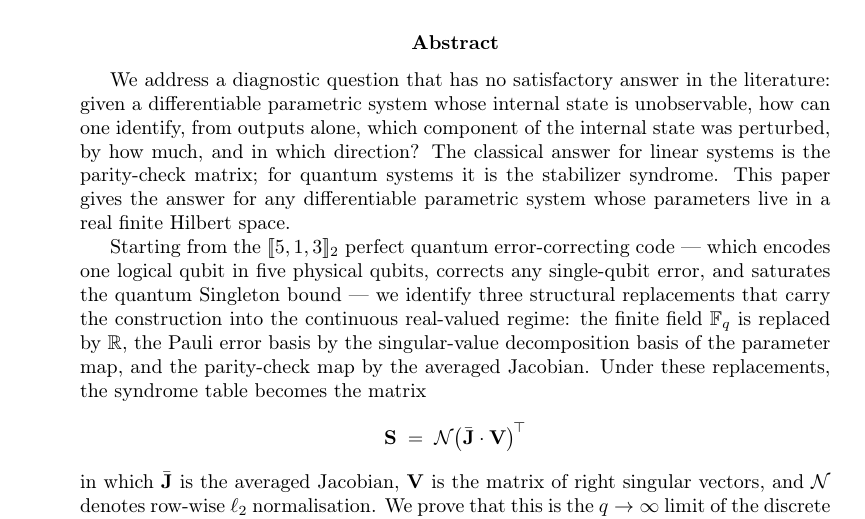
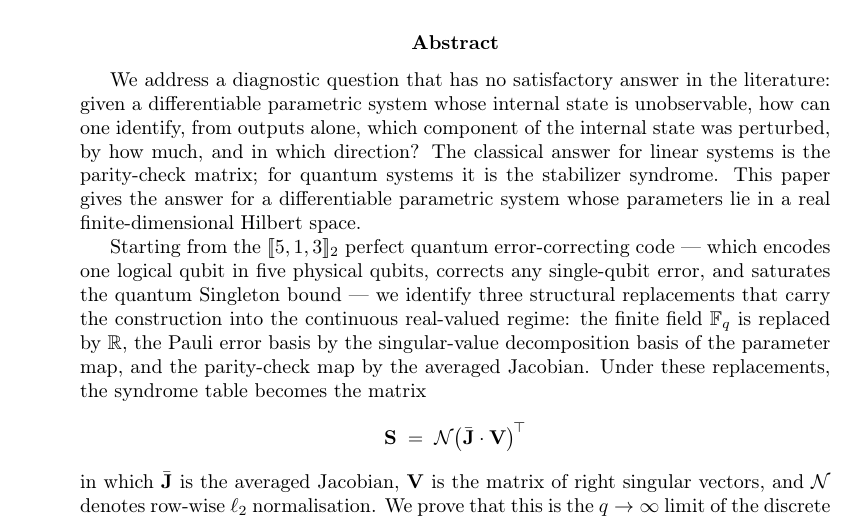
Before and after one commit to MarcusSkynet/lstm2, a LaTeX paper (papers/syndrome_algebra.tex): part of page 1 of 25, cut so that both start at the same text. Compiled offline with pdfLaTeX.

Commit message:
Statement correction

```diff
--- a/papers/syndrome_algebra.tex
+++ b/papers/syndrome_algebra.tex
@@ -119,7 +119,7 @@
 \maketitle
 
 \begin{abstract}
-We address a diagnostic question that has no satisfactory answer in the literature: given a differentiable parametric system whose internal state is unobservable, how can one identify, from outputs alone, which component of the internal state was perturbed, by how much, and in which direction? The classical answer for linear systems is the parity-check matrix; for quantum systems it is the stabilizer syndrome. This paper gives the answer for any differentiable parametric system whose parameters live in a real finite Hilbert space.
+We address a diagnostic question that has no satisfactory answer in the literature: given a differentiable parametric system whose internal state is unobservable, how can one identify, from outputs alone, which component of the internal state was perturbed, by how much, and in which direction? The classical answer for linear systems is the parity-check matrix; for quantum systems it is the stabilizer syndrome. This paper gives the answer for a differentiable parametric system whose parameters lie in a real finite-dimensional Hilbert space.
 
 Starting from the $[\![5,1,3]\!]_2$ perfect quantum error-correcting code --- which encodes one logical qubit in five physical qubits, corrects any single-qubit error, and saturates the quantum Singleton bound --- we identify three structural replacements that carry the construction into the continuous real-valued regime: the finite field $\Fbb_q$ is replaced by $\Rbb$, the Pauli error basis by the singular-value decomposition basis of the parameter map, and the parity-check map by the averaged Jacobian. Under these replacements, the syndrome table becomes the matrix
 \[
```
Also changed, not shown: papers/syndrome_algebra.pdf.
